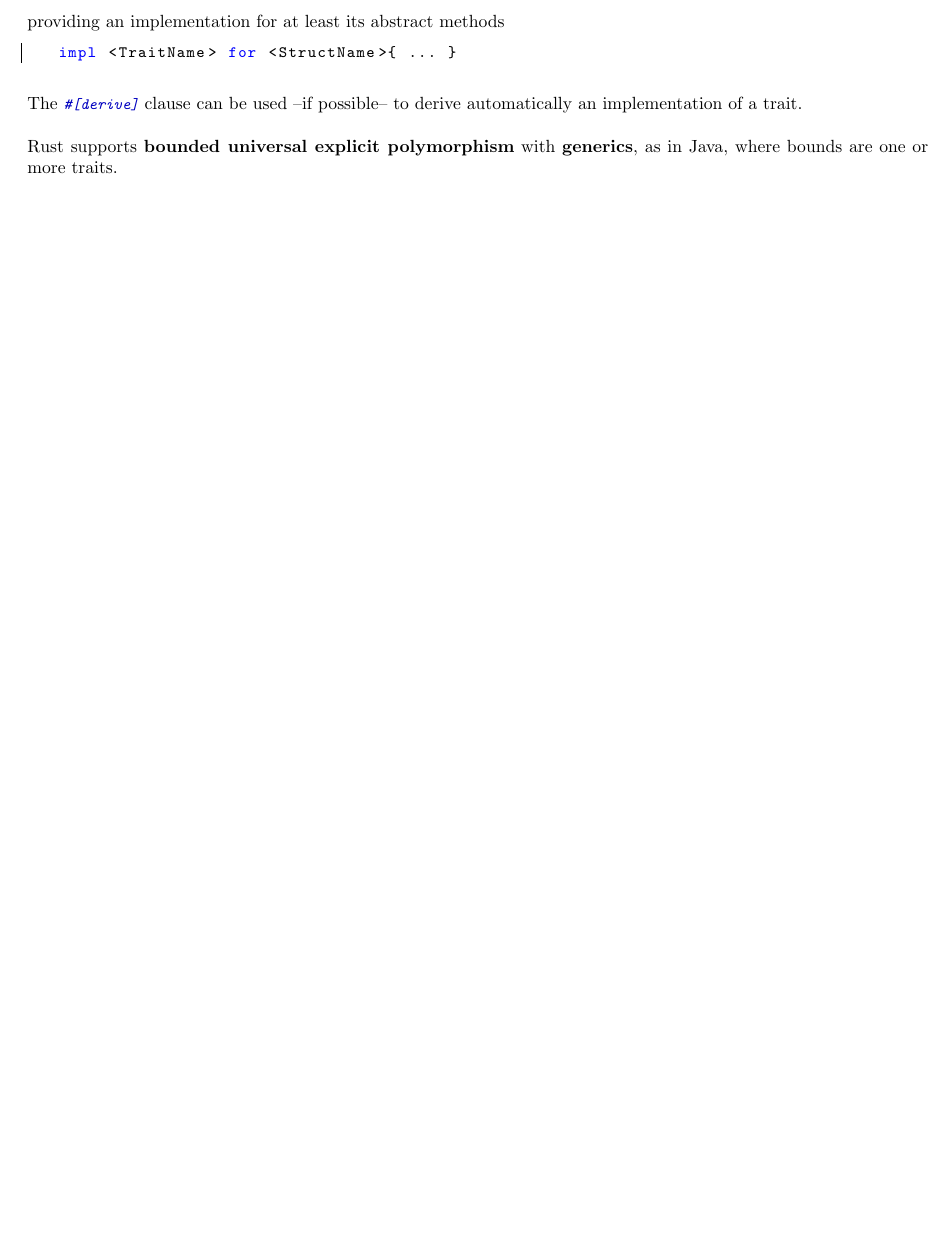
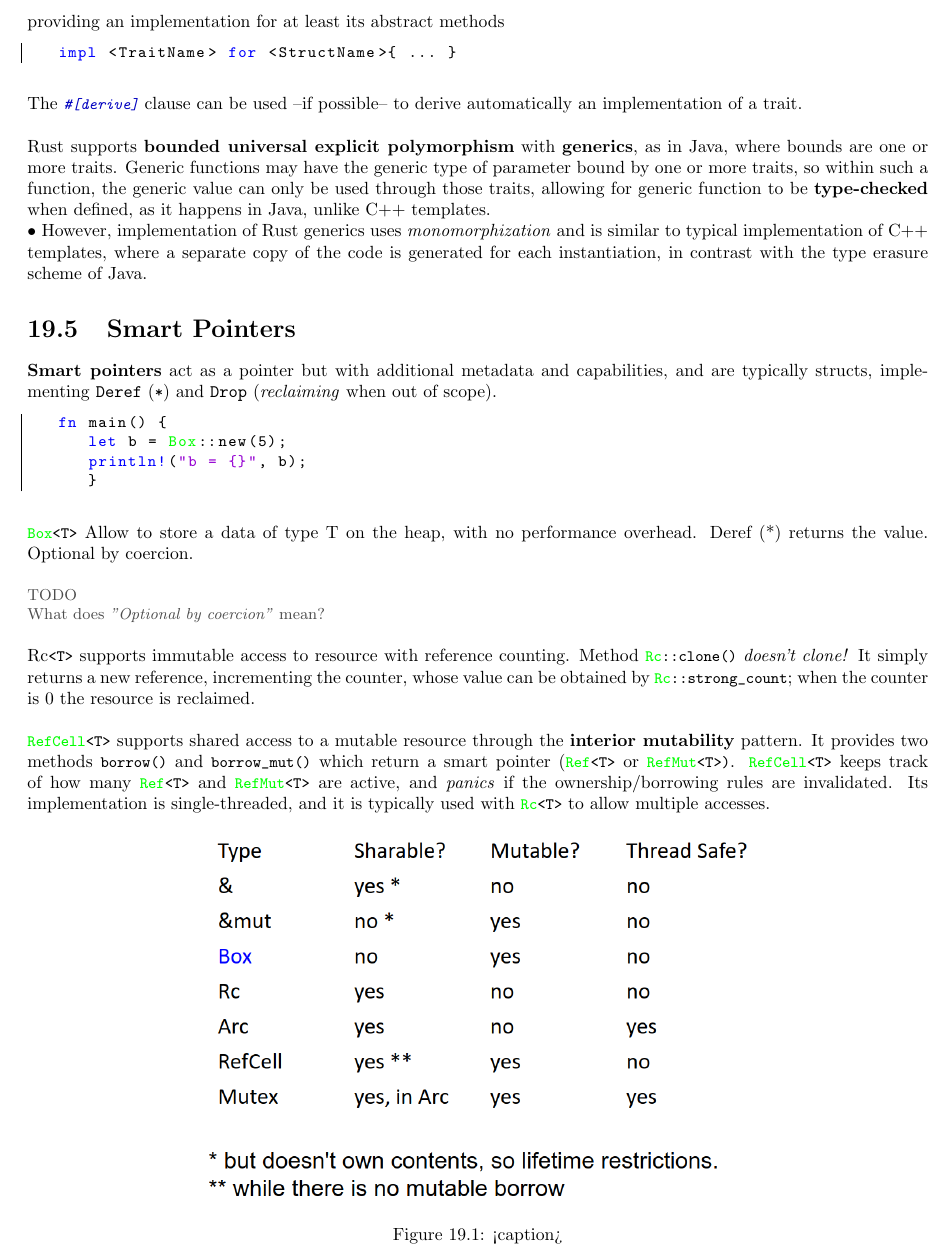
Before and after one commit to frenzis01/UniPi-Notes, a LaTeX document (AP - Advanced Programming/main.tex, which reads AP - Advanced Programming/chapters/19.tex): part of page 74 of 74, cut so that both start at the same text, the shorter picture padded with empty space. Compiled offline with pdfLaTeX.

Commit message:
need to complete 29 Nov lecture

```diff
--- a/AP - Advanced Programming/chapters/19.tex
+++ b/AP - Advanced Programming/chapters/19.tex
@@ -407,7 +407,59 @@ implementation for at least its abstract methods
 
 The \lstinline|#[derive]| clause can be used {--}if possible{--} to derive
 automatically an implementation of a trait.
+\nl
 
 Rust supports \textbf{bounded universal explicit polymorphism}
 with \textbf{generics}, as in Java, where bounds are one or
 more traits.
+Generic functions may have the generic type of parameter
+bound by one or more traits, so within such a function, the
+generic value can only be used through those traits,
+allowing for generic function to be \textbf{type-checked} when
+defined, as it happens in Java, unlike C++ templates.\\
+• However, implementation of Rust generics uses \textit{monomorphization} and is similar to
+typical implementation of C++ templates, where a separate copy
+of the code is generated for each instantiation, in contrast with the
+type erasure scheme of Java.
+
+\section{Smart Pointers}
+\textbf{Smart pointers} act as a pointer but with additional metadata and capabilities, and are typically structs, implementing \texttt{Deref} (\lstinline|*|) and
+\texttt{Drop} (\textit{reclaiming} when out of scope).
+
+\begin{lstlisting}
+   fn main() {
+      let b = Box::new(5);
+      println!("b = {}", b);
+      }
+\end{lstlisting}
+
+\lstinline|Box<T>| Allow to store a data of type T on the heap, with no performance overhead.
+Deref (*) returns the value. Optional by coercion.
+\note{
+   TODO\\
+   What does \emph{"Optional by coercion"} mean?
+}
+
+Rc\lstinline|<T>| supports immutable access to resource with
+reference counting.
+Method \lstinline|Rc::clone()| \emph{doesn’t clone!}
+It simply returns a new reference, incrementing the counter,
+whose value can be obtained by \lstinline|Rc::strong_count|;
+when the counter is 0 the resource is reclaimed.
+
+
+\lstinline|RefCell<T>| supports shared access to a mutable
+resource through the \textbf{interior mutability} pattern.
+It provides two methods \lstinline|borrow()| and \lstinline|borrow_mut()| which
+return a smart pointer (\lstinline|Ref<T>| or \lstinline|RefMut<T>)|.
+\lstinline|RefCell<T>| keeps track of how many \lstinline|Ref<T>| and
+\lstinline|RefMut<T>| are active, and \textit{panics} if the
+ownership/borrowing rules are invalidated.
+Its implementation is single-threaded, and it is typically used with \lstinline|Rc<T>| to allow multiple accesses.
+
+\begin{figure}[htbp]
+   \centering
+   \includegraphics{images/smartpointers.png}
+   \caption{<caption>}
+   \label{<label>}
+\end{figure}
```
Also changed, not shown: AP - Advanced Programming/images/smartpointers.png (added), AP - Advanced Programming/main.pdf.
